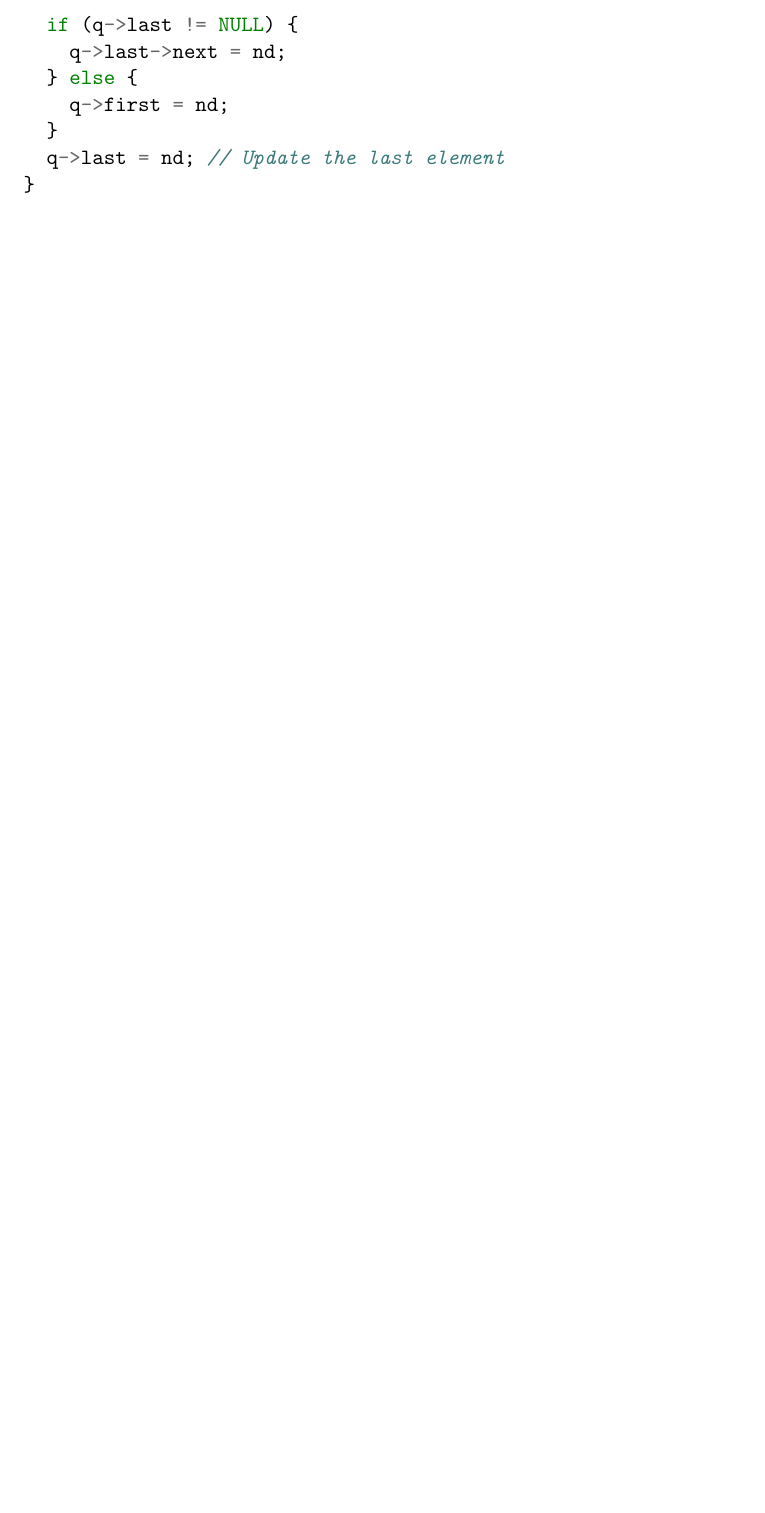
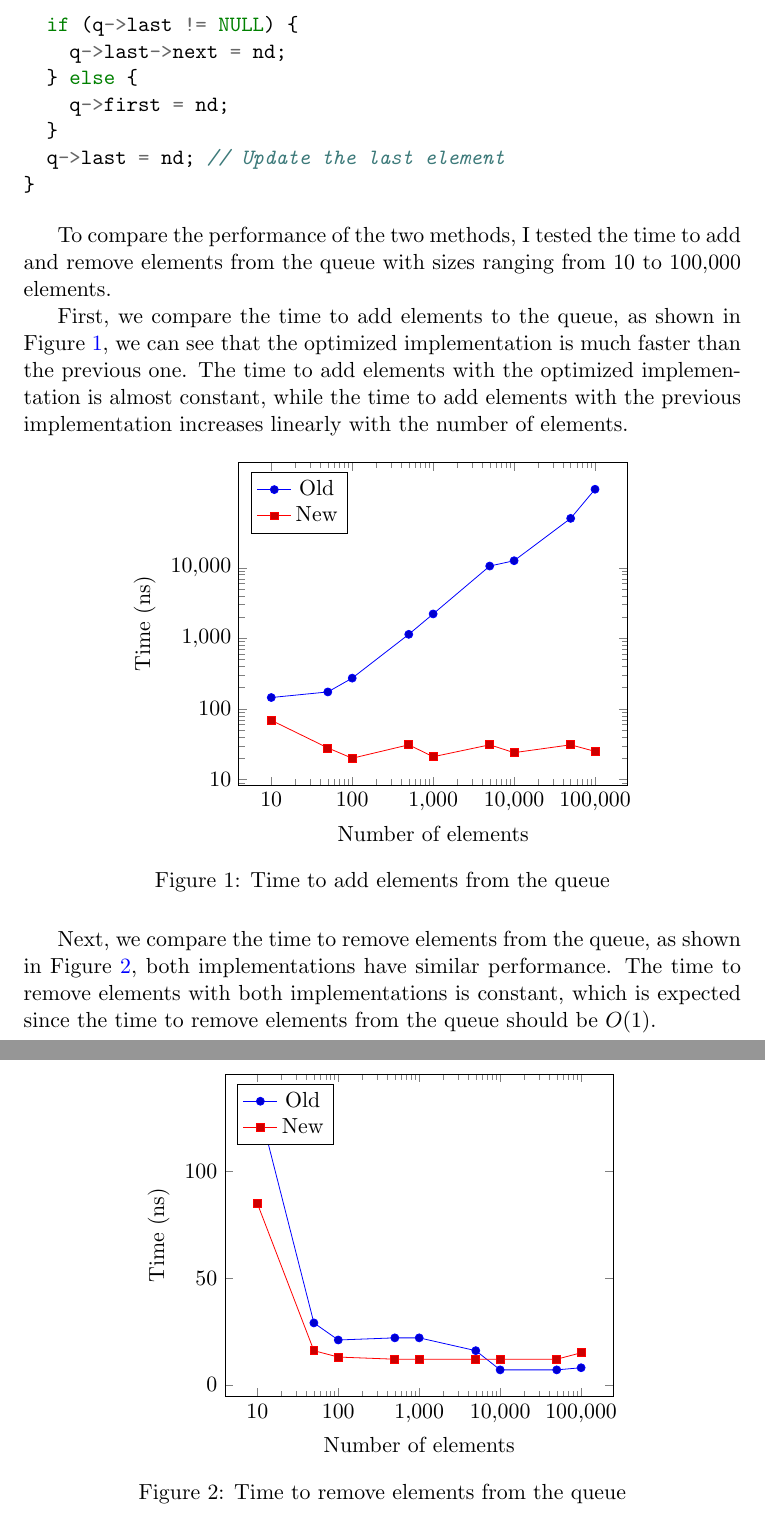
Before and after one commit to zebra314/ID1021-Algorithms-and-Data-Structures, a LaTeX problem sheet (assignment_6_queue/report_queue.tex): part of page 3 of 3 before the commit and two parts of pages 3 and 4 of 4 after it, the two joined at a grey line, cut so that both start at the same text, the shorter picture padded with empty space. Compiled offline with pdfLaTeX.

Commit message:
Finish assignment 6

```diff
--- a/assignment_6_queue/report_queue.tex
+++ b/assignment_6_queue/report_queue.tex
@@ -121,5 +121,61 @@ void enque(queue* q, int v) {
 }
 \end{minted}
 
+To compare the performance of the two methods, I tested the time to add and remove
+elements from the queue with sizes ranging from 10 to 100,000 elements.
+
+First, we compare the time to add elements to the queue, as shown in Figure \ref{fig:queue_add},
+we can see that the optimized implementation is much faster than the previous one.
+The time to add elements with the optimized implementation is almost constant, while
+the time to add elements with the previous implementation increases linearly with the
+number of elements.
+
+\begin{figure}[H]
+  \centering
+  \begin{tikzpicture}
+    \begin{axis}[
+      xlabel={Number of elements},
+      ylabel={Time (ns)},
+      legend pos=north west,
+      xmode=log,
+      ymode=log,
+      log ticks with fixed point,
+      xtick={10, 100, 1000, 10000, 100000},
+      ytick={1, 10, 100, 1000, 10000},
+    ]
+    \addplot table {./data/queue_add.dat};
+    \addplot table {./data/queue_v2_add.dat};
+    \legend{Old, New}
+    \end{axis}
+  \end{tikzpicture}
+  \caption{Time to add elements from the queue}
+  \label{fig:queue_add}
+\end{figure}
+
+Next, we compare the time to remove elements from the queue, as shown in Figure \ref{fig:queue_remove},
+both implementations have similar performance. The time to remove elements with both implementations
+is constant, which is expected since the time to remove elements from the queue should be $O(1)$.
+
+\begin{figure}[H]
+  \centering
+  \begin{tikzpicture}
+    \begin{axis}[
+      xlabel={Number of elements},
+      ylabel={Time (ns)},
+      legend pos=north west,
+      xmode=log,
+      % ymode=log,
+      log ticks with fixed point,
+      xtick={10, 100, 1000, 10000, 100000},
+      % ytick={1, 10, 100, 1000, 10000},
+    ]
+    \addplot table {./data/queue_remove.dat};
+    \addplot table {./data/queue_v2_remove.dat};
+    \legend{Old, New}
+    \end{axis}
+  \end{tikzpicture}
+  \caption{Time to remove elements from the queue}
+  \label{fig:queue_remove}
+\end{figure}
 
 \end{document}
```
Also changed, not shown: assignment_6_queue/data/queue_add.dat (added, +9 -0 lines), assignment_6_queue/data/queue_remove.dat (added, +9 -0 lines), assignment_6_queue/data/queue_v2_add.dat (added, +9 -0 lines), assignment_6_queue/data/queue_v2_remove.dat (added, +9 -0 lines), assignment_6_queue/Makefile, assignment_6_queue/report_queue.pdf, 1 other file.
